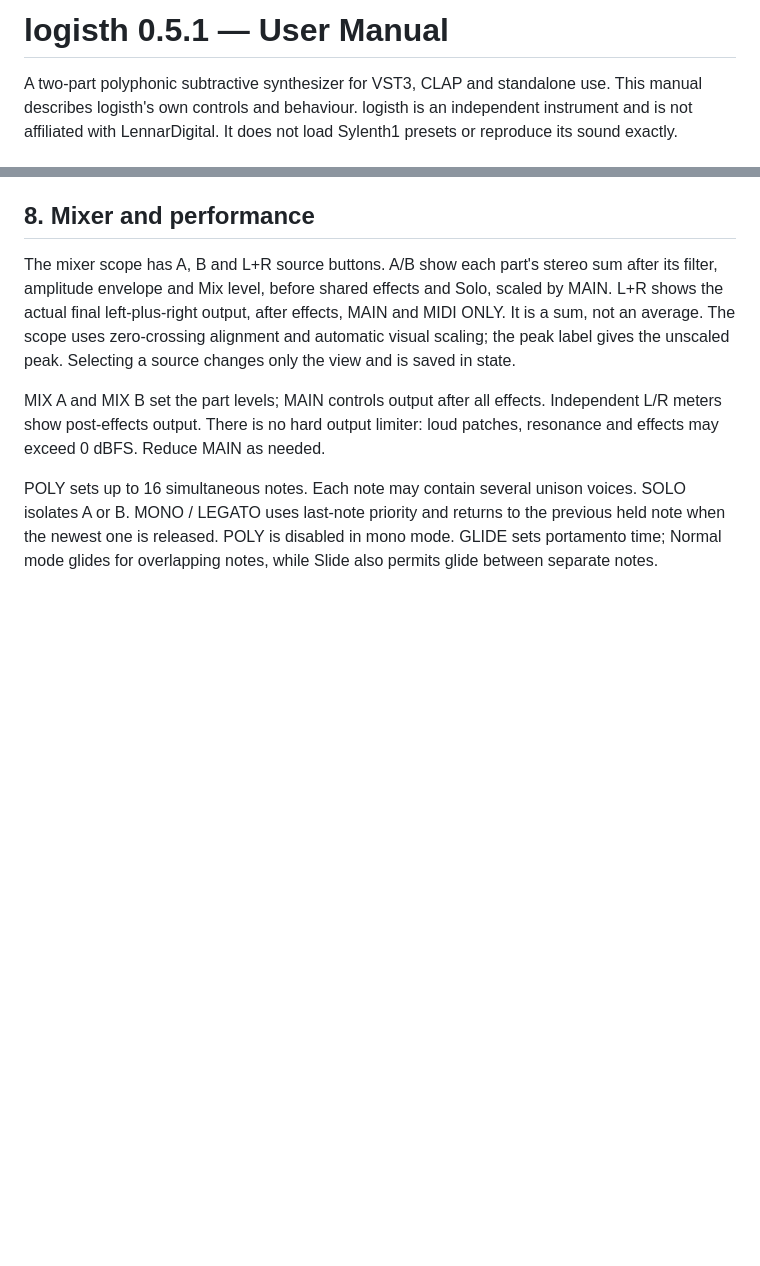
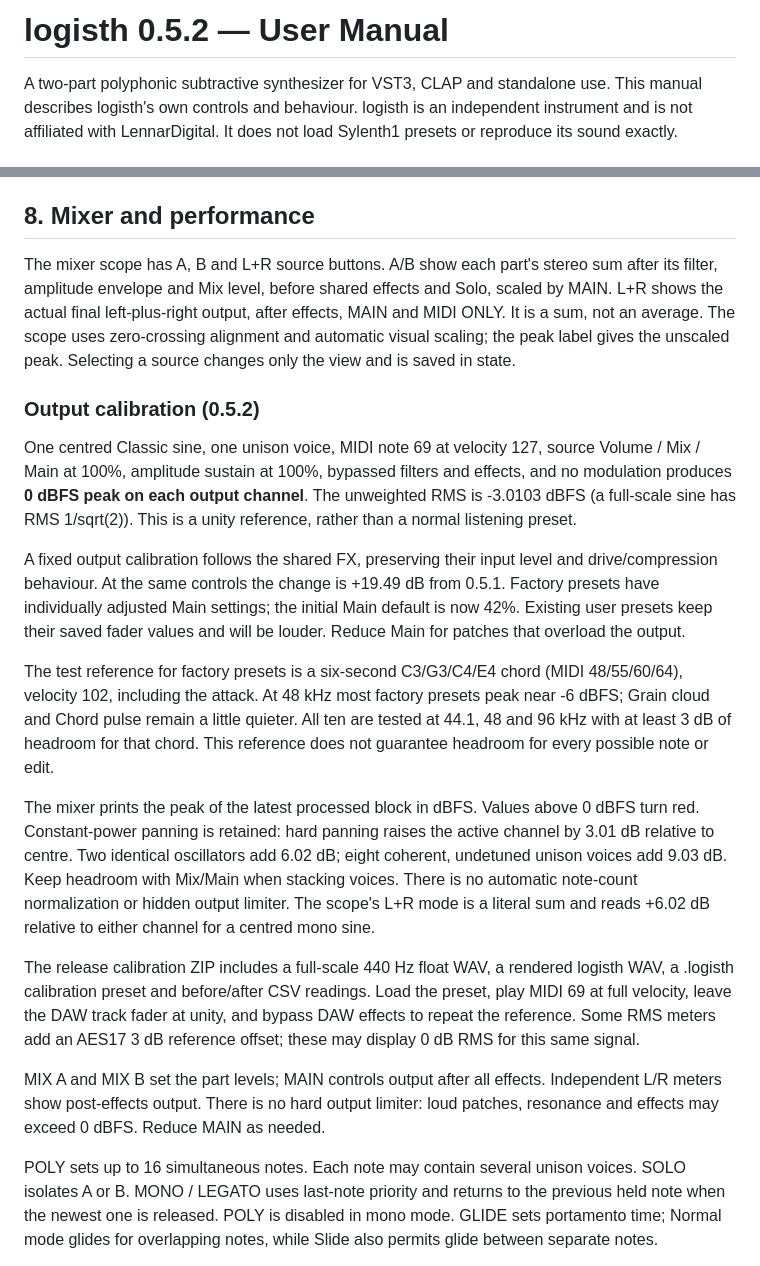
Before and after one commit to logik93/testoren, a Markdown page: docs/MANUAL.md, 2 parts joined by grey strips. Rendered like a GitHub page; blank space fills up the shorter version.

```diff
--- a/docs/MANUAL.md
+++ b/docs/MANUAL.md
@@ -1,4 +1,4 @@
-# logisth 0.5.1 — User Manual
+# logisth 0.5.2 — User Manual
 
 A two-part polyphonic subtractive synthesizer for VST3, CLAP and standalone use.
 This manual describes logisth's own controls and behaviour. logisth is an independent
@@ -344,6 +344,40 @@ after effects, MAIN and MIDI ONLY. It is a sum, not an average. The scope uses
 zero-crossing alignment and automatic visual scaling; the peak label gives the
 unscaled peak. Selecting a source changes only the view and is saved in state.
 
+### Output calibration (0.5.2)
+
+One centred Classic sine, one unison voice, MIDI note 69 at velocity 127,
+source Volume / Mix / Main at 100%, amplitude sustain at 100%, bypassed filters
+and effects, and no modulation produces **0 dBFS peak on each output channel**.
+The unweighted RMS is -3.0103 dBFS (a full-scale sine has RMS 1/sqrt(2)).
+This is a unity reference, rather than a normal listening preset.
+
+A fixed output calibration follows the shared FX, preserving their input level
+and drive/compression behaviour. At the same controls the change is +19.49 dB
+from 0.5.1. Factory presets have individually adjusted Main settings; the initial
+Main default is now 42%. Existing user presets keep their saved fader values and
+will be louder. Reduce Main for patches that overload the output.
+
+The test reference for factory presets is a six-second C3/G3/C4/E4 chord (MIDI
+48/55/60/64), velocity 102, including the attack. At 48 kHz most factory presets
+peak near -6 dBFS; Grain cloud and Chord pulse remain a little quieter. All ten
+are tested at 44.1, 48 and 96 kHz with at least 3 dB of headroom for that chord.
+This reference does not guarantee headroom for every possible note or edit.
+
+The mixer prints the peak of the latest processed block in dBFS. Values above
+0 dBFS turn red. Constant-power panning is retained: hard panning raises the
+active channel by 3.01 dB relative to centre. Two identical oscillators add
+6.02 dB; eight coherent, undetuned unison voices add 9.03 dB. Keep headroom with
+Mix/Main when stacking voices. There is no automatic note-count normalization
+or hidden output limiter. The scope's L+R mode is a literal sum and reads +6.02
+dB relative to either channel for a centred mono sine.
+
+The release calibration ZIP includes a full-scale 440 Hz float WAV, a rendered
+logisth WAV, a .logisth calibration preset and before/after CSV readings. Load
+the preset, play MIDI 69 at full velocity, leave the DAW track fader at unity,
+and bypass DAW effects to repeat the reference. Some RMS meters add an AES17
+3 dB reference offset; these may display 0 dB RMS for this same signal.
+
 MIX A and MIX B set the part levels; MAIN controls output after all effects.
 Independent L/R meters show post-effects output. There is no hard output limiter:
 loud patches, resonance and effects may exceed 0 dBFS. Reduce MAIN as needed.
```
Also changed, not shown: README.md (+14 -2 lines), docs/CALIBRATION.md (added, +78 -0 lines), docs/RELEASE-v0.5.2.md (added, +30 -0 lines), docs/images/logisth-dark.png, docs/images/logisth-light.png, docs/images/logisth-waveform.png, 13 other files.
